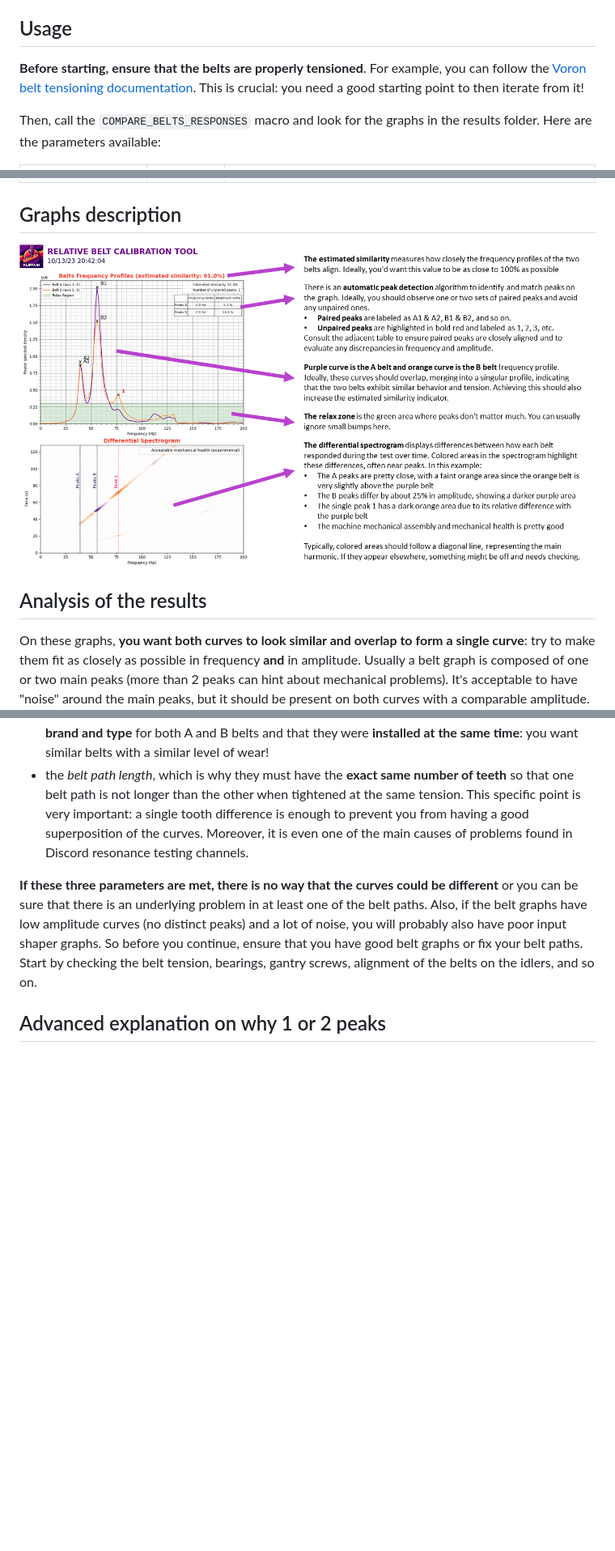
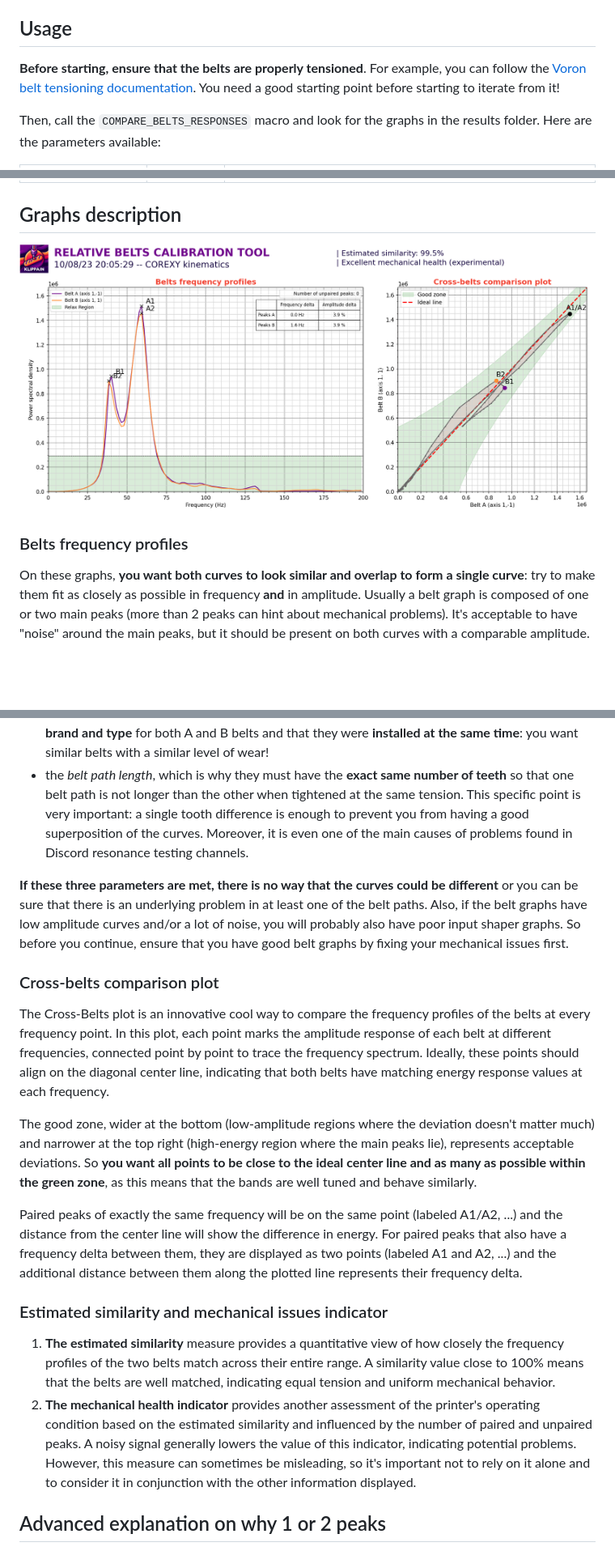
Before and after one commit to Frix-x/klippain-shaketune, a Markdown page: docs/macros/belts_tuning.md, 3 parts joined by grey strips. Shown at 81% size. Drawn GitHub-style; pictures changed too: docs/images/belt_graphs/belt_graph_explanation.png (deleted), docs/images/belts_example.png; blank space fills up the shorter version.

Commit message:
documentation reviewed for cross-belts plots

```diff
--- a/docs/macros/belts_tuning.md
+++ b/docs/macros/belts_tuning.md
@@ -5,7 +5,7 @@ The `COMPARE_BELTS_RESPONSES` macro is dedicated for CoreXY machines where it ca
 
 ## Usage
 
-**Before starting, ensure that the belts are properly tensioned**. For example, you can follow the [Voron belt tensioning documentation](https://docs.vorondesign.com/tuning/secondary_printer_tuning.html#belt-tension). This is crucial: you need a good starting point to then iterate from it!
+**Before starting, ensure that the belts are properly tensioned**. For example, you can follow the [Voron belt tensioning documentation](https://docs.vorondesign.com/tuning/secondary_printer_tuning.html#belt-tension). You need a good starting point before starting to iterate from it!
 
 Then, call the `COMPARE_BELTS_RESPONSES` macro and look for the graphs in the results folder. Here are the parameters available:
 
@@ -20,9 +20,9 @@ Then, call the `COMPARE_BELTS_RESPONSES` macro and look for the graphs in the re
 
 ## Graphs description
 
-![](../images/belt_graphs/belt_graph_explanation.png)
+![](../images/belts_example.png)
 
-## Analysis of the results
+### Belts frequency profiles
 
 On these graphs, **you want both curves to look similar and overlap to form a single curve**: try to make them fit as closely as possible in frequency **and** in amplitude. Usually a belt graph is composed of one or two main peaks (more than 2 peaks can hint about mechanical problems). It's acceptable to have "noise" around the main peaks, but it should be present on both curves with a comparable amplitude. Keep in mind that when you tighten a belt, its peaks should move diagonally toward the upper right corner, changing significantly in amplitude and slightly in frequency. Additionally, the magnitude order of the main peaks *should typically* range from ~500k to ~2M on most machines.
 
@@ -31,7 +31,20 @@ Aside from the actual belt tension, the resonant frequency/amplitude of the curv
   - the *belt "elasticity"*, which changes over time as the belt wears. Ensure that you use the **same belt brand and type** for both A and B belts and that they were **installed at the same time**: you want similar belts with a similar level of wear!
   - the *belt path length*, which is why they must have the **exact same number of teeth** so that one belt path is not longer than the other when tightened at the same tension. This specific point is very important: a single tooth difference is enough to prevent you from having a good superposition of the curves. Moreover, it is even one of the main causes of problems found in Discord resonance testing channels.
 
-**If these three parameters are met, there is no way that the curves could be different** or you can be sure that there is an underlying problem in at least one of the belt paths. Also, if the belt graphs have low amplitude curves (no distinct peaks) and a lot of noise, you will probably also have poor input shaper graphs. So before you continue, ensure that you have good belt graphs or fix your belt paths. Start by checking the belt tension, bearings, gantry screws, alignment of the belts on the idlers, and so on.
+**If these three parameters are met, there is no way that the curves could be different** or you can be sure that there is an underlying problem in at least one of the belt paths. Also, if the belt graphs have low amplitude curves and/or a lot of noise, you will probably also have poor input shaper graphs. So before you continue, ensure that you have good belt graphs by fixing your mechanical issues first.
+
+### Cross-belts comparison plot
+
+The Cross-Belts plot is an innovative cool way to compare the frequency profiles of the belts at every frequency point. In this plot, each point marks the amplitude response of each belt at different frequencies, connected point by point to trace the frequency spectrum. Ideally, these points should align on the diagonal center line, indicating that both belts have matching energy response values at each frequency.
+
+The good zone, wider at the bottom (low-amplitude regions where the deviation doesn't matter much) and narrower at the top right (high-energy region where the main peaks lie), represents acceptable deviations. So **you want all points to be close to the ideal center line and as many as possible within the green zone**, as this means that the bands are well tuned and behave similarly.
+
+Paired peaks of exactly the same frequency will be on the same point (labeled A1/A2, ...) and the distance from the center line will show the difference in energy. For paired peaks that also have a frequency delta between them, they are displayed as two points (labeled A1 and A2, ...) and the additional distance between them along the plotted line represents their frequency delta.
+
+### Estimated similarity and mechanical issues indicator
+
+  1. **The estimated similarity** measure provides a quantitative view of how closely the frequency profiles of the two belts match across their entire range. A similarity value close to 100% means that the belts are well matched, indicating equal tension and uniform mechanical behavior.
+  2. **The mechanical health indicator** provides another assessment of the printer's operating condition based on the estimated similarity and influenced by the number of paired and unpaired peaks. A noisy signal generally lowers the value of this indicator, indicating potential problems. However, this measure can sometimes be misleading, so it's important not to rely on it alone and to consider it in conjunction with the other information displayed.
 
 
 ## Advanced explanation on why 1 or 2 peaks
```
Also changed, not shown: 1 other file.
